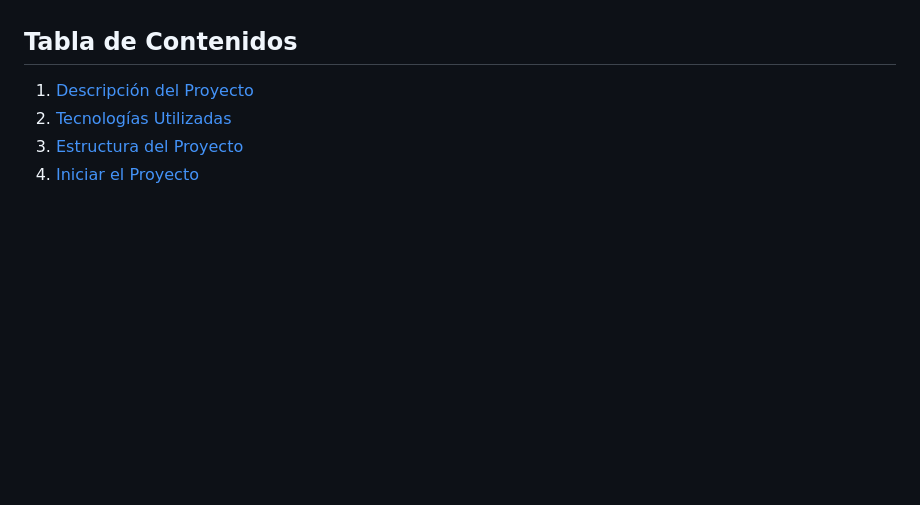
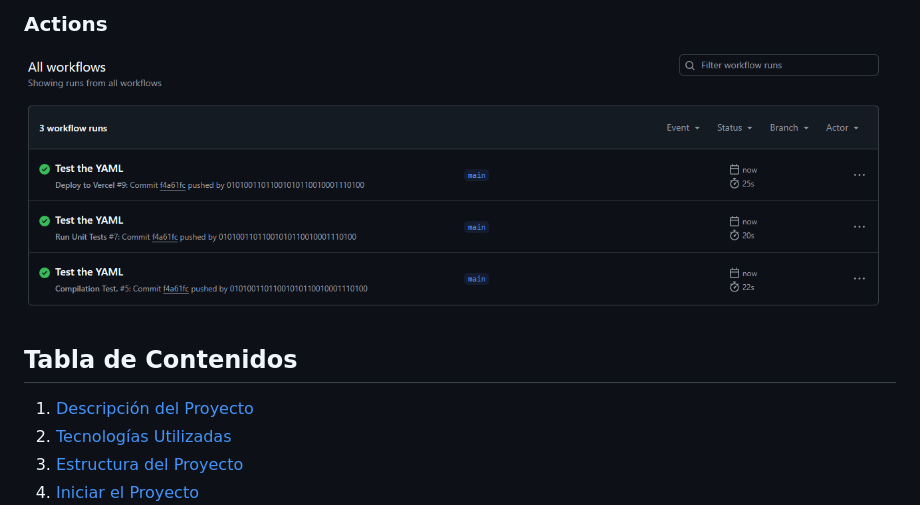
Before and after one commit to 01010011011001010110010001110100/QuickPost, a Markdown page: README.md, the part around the change printed below. GitHub-like rendering; blank space fills up the shorter version.

```diff
--- a/README.md
+++ b/README.md
@@ -4,3 +19,5 @@
+### Actions
+![funcionando en los actions](src/img/pw5.PNG)
 
 ## Tabla de Contenidos
 1. [Descripción del Proyecto](#descripción-del-proyecto)
```
Also changed, not shown: other parts of README.md (+15 -0 lines).
